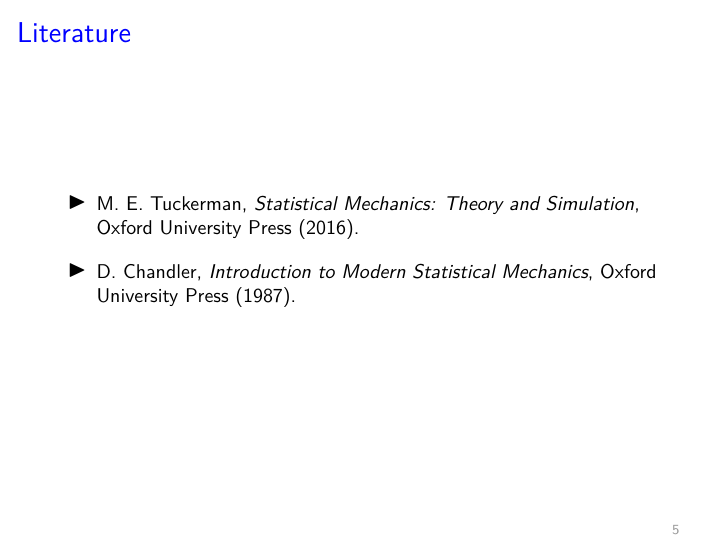
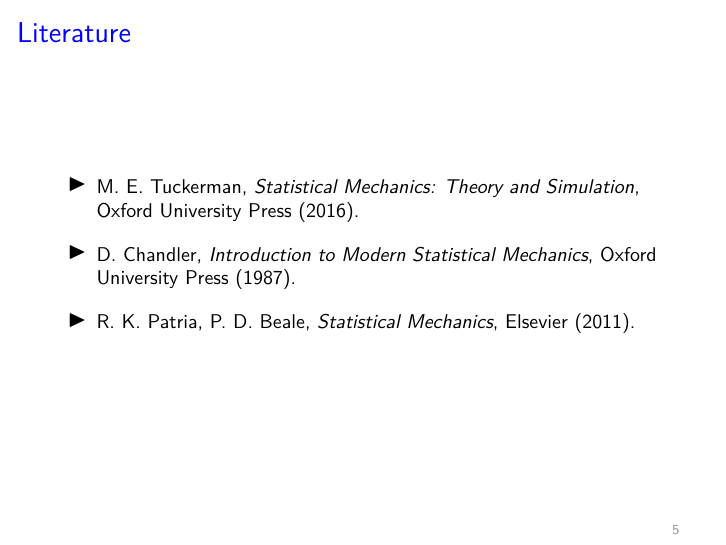
Before and after one commit to jakryd/0800-fizobl, LaTeX slides (main.tex): page 5 of 62. Compiled offline with pdfLaTeX.

Commit message:
added book

```diff
--- a/main.tex
+++ b/main.tex
@@ -85,6 +85,7 @@
 \setlength\itemsep{1em}
   \item M.~E. Tuckerman, \textit{Statistical Mechanics: Theory and Simulation}, Oxford University Press (2016).
   \item D. Chandler, \textit{Introduction to Modern Statistical Mechanics}, Oxford University Press (1987).
+  \item R.~K. Patria, P.~D. Beale, \textit{Statistical Mechanics}, Elsevier (2011).
 \end{itemize}
 \end{frame}
 
```
Also changed, not shown: main.pdf.
